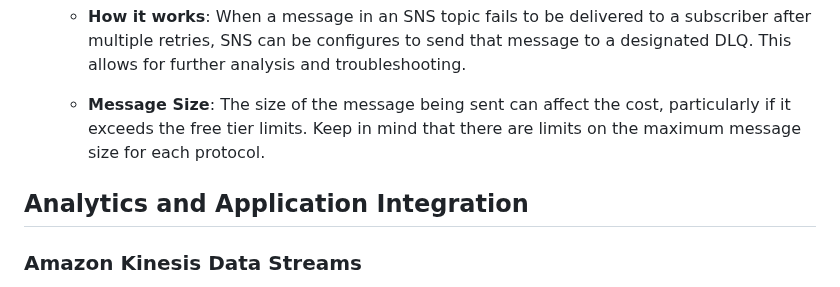
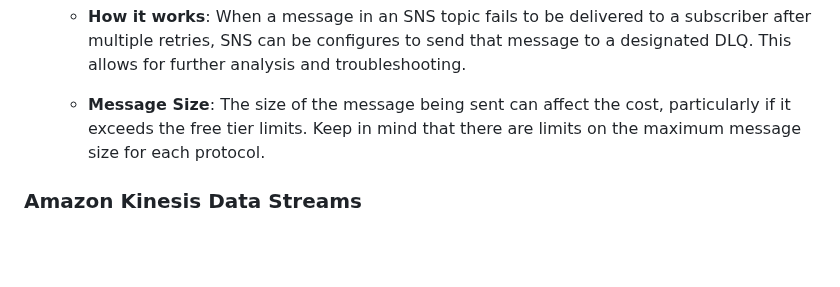
Before and after one commit to m-ashry-eg/SAA-C03, a Markdown page: notes/README.md, the part around the change. Drawn GitHub-style; blank space fills up the shorter version.

```diff
--- a/notes/README.md
+++ b/notes/README.md
@@ -1585,8 +1585,6 @@ distributed application components.
   - **Message Size**: The size of the message being sent can affect the cost, particularly if it exceeds the free tier limits. Keep in mind that there are limits on the
   maximum message size for each protocol.
 
-## Analytics and Application Integration
-
 ### Amazon Kinesis Data Streams
 
 Amazon Kinesis Data Streams is a fully managed, scalable, and durable real-time data streaming service. It can ingest streaming data from a variety of sources, including web servers,
```
